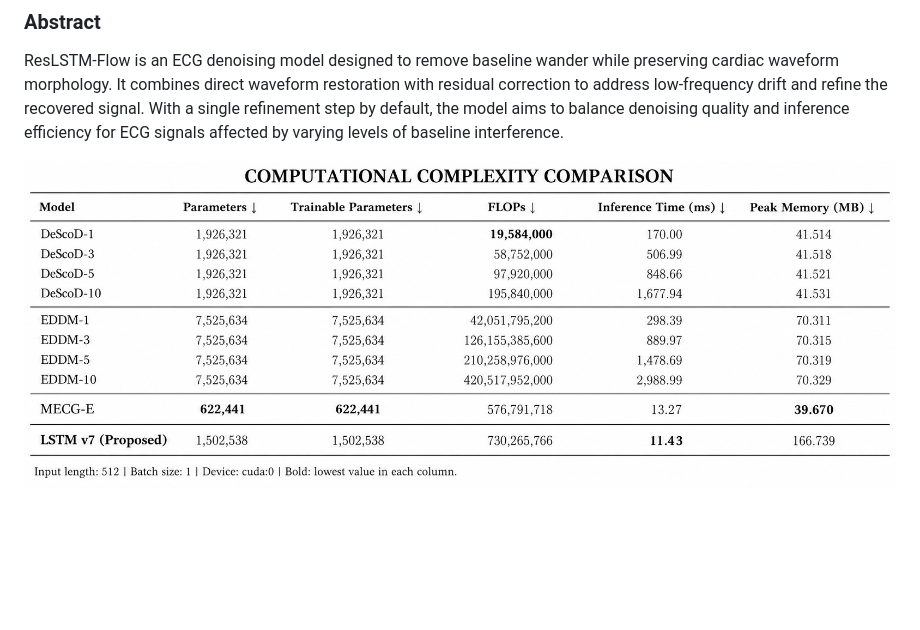
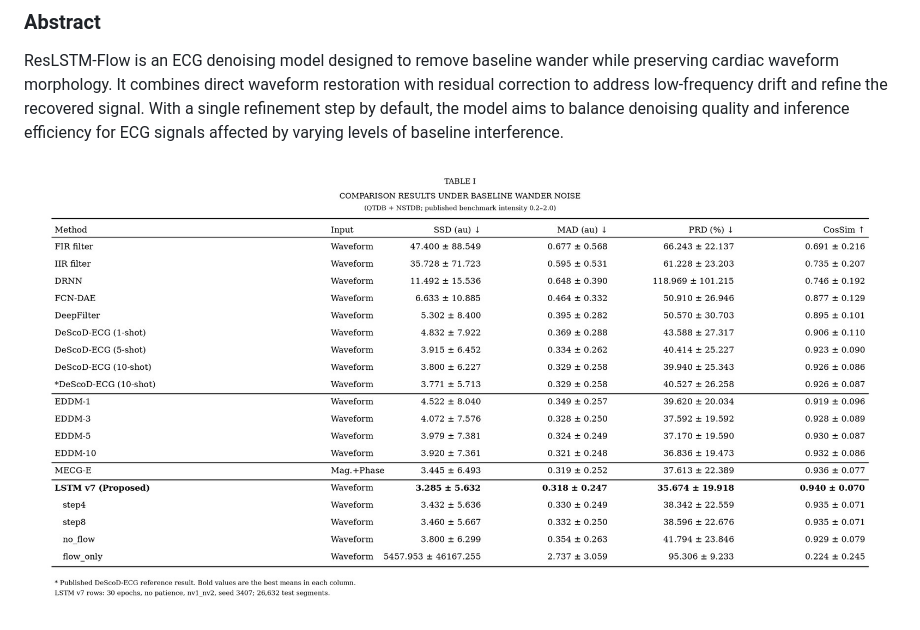
Before and after one commit to tonywang0621/ResLSTM-Flow, a Markdown page: README.md, the part around the change. Rendered like a GitHub page; pictures changed too: figs/result_table1.JPG (deleted), figs/table_1.JPG (added); blank space fills up the shorter version.

Commit message:
add figure

```diff
--- a/README.md
+++ b/README.md
@@ -4,7 +4,7 @@
 
 ResLSTM-Flow is an ECG denoising model designed to remove baseline wander while preserving cardiac waveform morphology. It combines direct waveform restoration with residual correction to address low-frequency drift and refine the recovered signal. With a single refinement step by default, the model aims to balance denoising quality and inference efficiency for ECG signals affected by varying levels of baseline interference.
 
-![Table 1: ECG denoising results](figs/result_table1.JPG)
+![Table 1: ECG denoising results](figs/table_1.JPG)
 
 ![ResLSTM-Flow architecture](figs/architecture.png)
 
```
